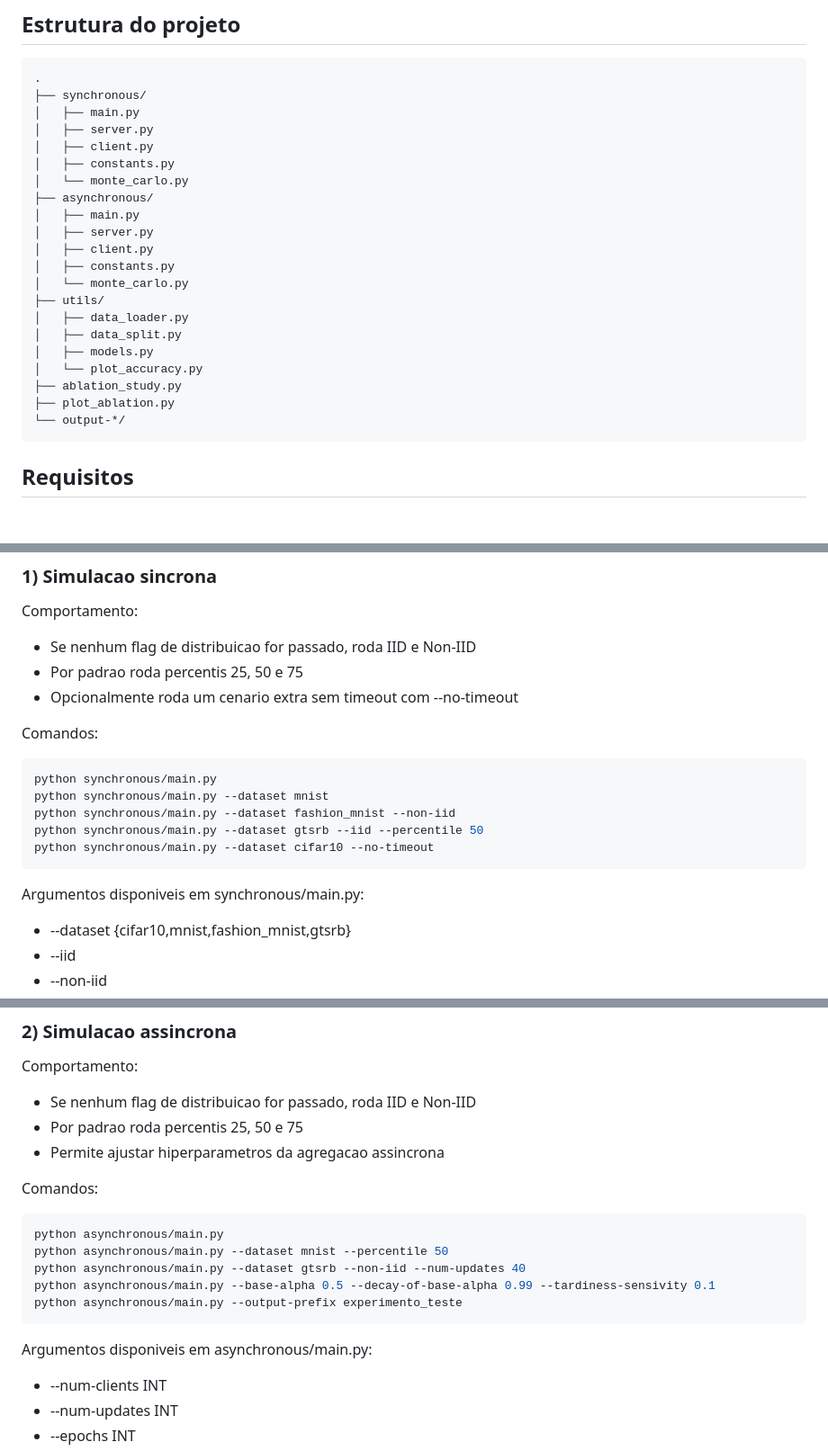
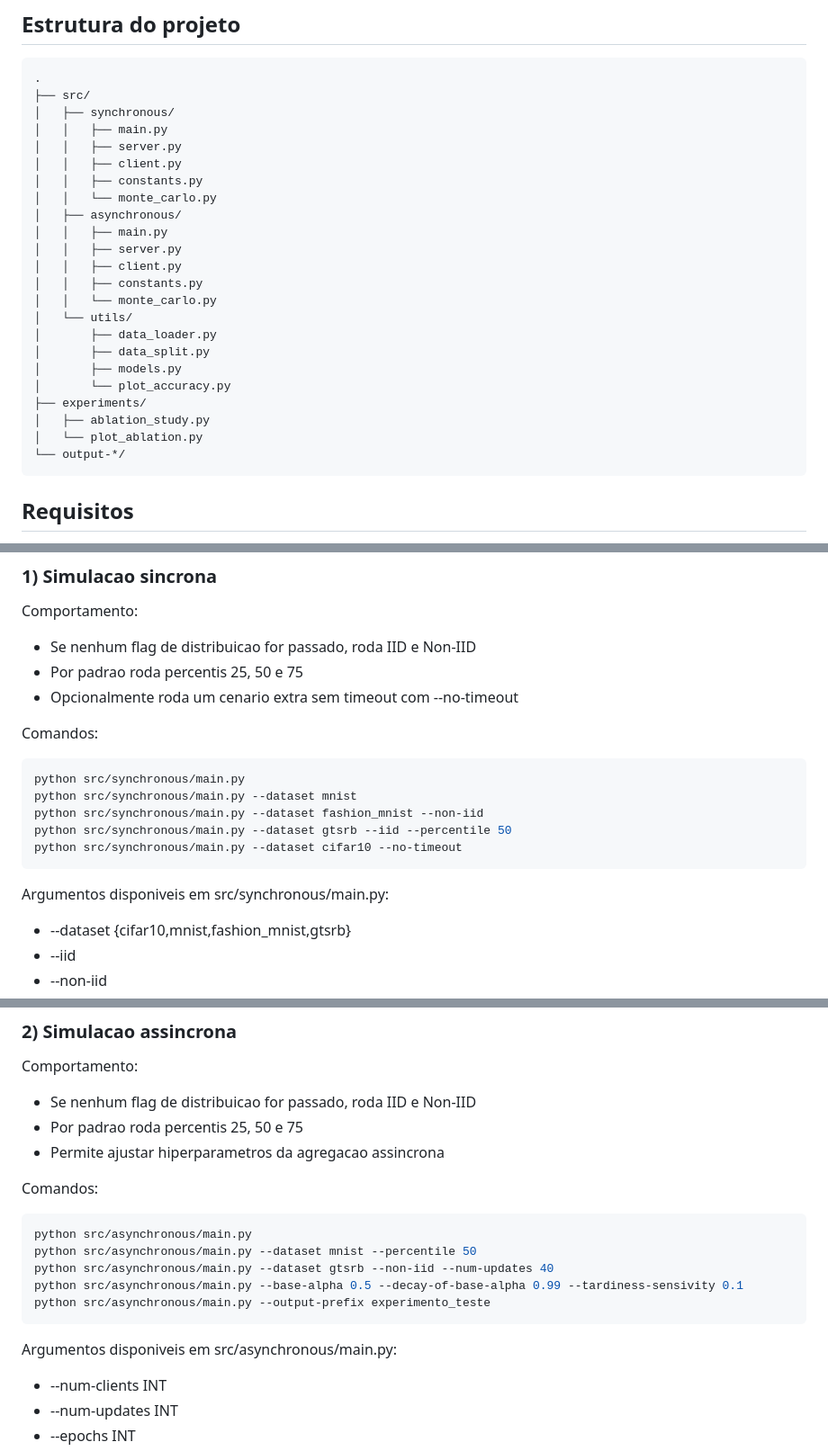
Before and after one commit to ra230537/FederatedLearningSimulation, a Markdown page: readme.md, 3 parts joined by grey strips. Shown at 90% size. GitHub-like rendering; blank space fills up the shorter version.

Commit message:
docs: update README with new paths and setup instructions

````diff
--- a/readme.md
+++ b/readme.md
@@ -33,25 +33,27 @@ Diretorio de saida por dataset:
 
 ```
 .
-├── synchronous/
-│   ├── main.py
-│   ├── server.py
-│   ├── client.py
-│   ├── constants.py
-│   └── monte_carlo.py
-├── asynchronous/
-│   ├── main.py
-│   ├── server.py
-│   ├── client.py
-│   ├── constants.py
-│   └── monte_carlo.py
-├── utils/
-│   ├── data_loader.py
-│   ├── data_split.py
-│   ├── models.py
-│   └── plot_accuracy.py
-├── ablation_study.py
-├── plot_ablation.py
+├── src/
+│   ├── synchronous/
+│   │   ├── main.py
+│   │   ├── server.py
+│   │   ├── client.py
+│   │   ├── constants.py
+│   │   └── monte_carlo.py
+│   ├── asynchronous/
+│   │   ├── main.py
+│   │   ├── server.py
+│   │   ├── client.py
+│   │   ├── constants.py
+│   │   └── monte_carlo.py
+│   └── utils/
+│       ├── data_loader.py
+│       ├── data_split.py
+│       ├── models.py
+│       └── plot_accuracy.py
+├── experiments/
+│   ├── ablation_study.py
+│   └── plot_ablation.py
 └── output-*/
 ```
 
@@ -105,14 +115,14 @@ Comportamento:
 Comandos:
 
 ```bash
-python synchronous/main.py
-python synchronous/main.py --dataset mnist
-python synchronous/main.py --dataset fashion_mnist --non-iid
-python synchronous/main.py --dataset gtsrb --iid --percentile 50
-python synchronous/main.py --dataset cifar10 --no-timeout
+python src/synchronous/main.py
+python src/synchronous/main.py --dataset mnist
+python src/synchronous/main.py --dataset fashion_mnist --non-iid
+python src/synchronous/main.py --dataset gtsrb --iid --percentile 50
+python src/synchronous/main.py --dataset cifar10 --no-timeout
 ```
 
-Argumentos disponiveis em synchronous/main.py:
+Argumentos disponiveis em src/synchronous/main.py:
 
 - --dataset {cifar10,mnist,fashion_mnist,gtsrb}
 - --iid
@@ -131,14 +141,14 @@ Comportamento:
 Comandos:
 
 ```bash
-python asynchronous/main.py
-python asynchronous/main.py --dataset mnist --percentile 50
-python asynchronous/main.py --dataset gtsrb --non-iid --num-updates 40
-python asynchronous/main.py --base-alpha 0.5 --decay-of-base-alpha 0.99 --tardiness-sensivity 0.1
-python asynchronous/main.py --output-prefix experimento_teste
+python src/asynchronous/main.py
+python src/asynchronous/main.py --dataset mnist --percentile 50
+python src/asynchronous/main.py --dataset gtsrb --non-iid --num-updates 40
+python src/asynchronous/main.py --base-alpha 0.5 --decay-of-base-alpha 0.99 --tardiness-sensivity 0.1
+python src/asynchronous/main.py --output-prefix experimento_teste
 ```
 
-Argumentos disponiveis em asynchronous/main.py:
+Argumentos disponiveis em src/asynchronous/main.py:
 
 - --num-clients INT
 - --num-updates INT
````
Also changed, not shown: other parts of readme.md (+19 -11 lines).
